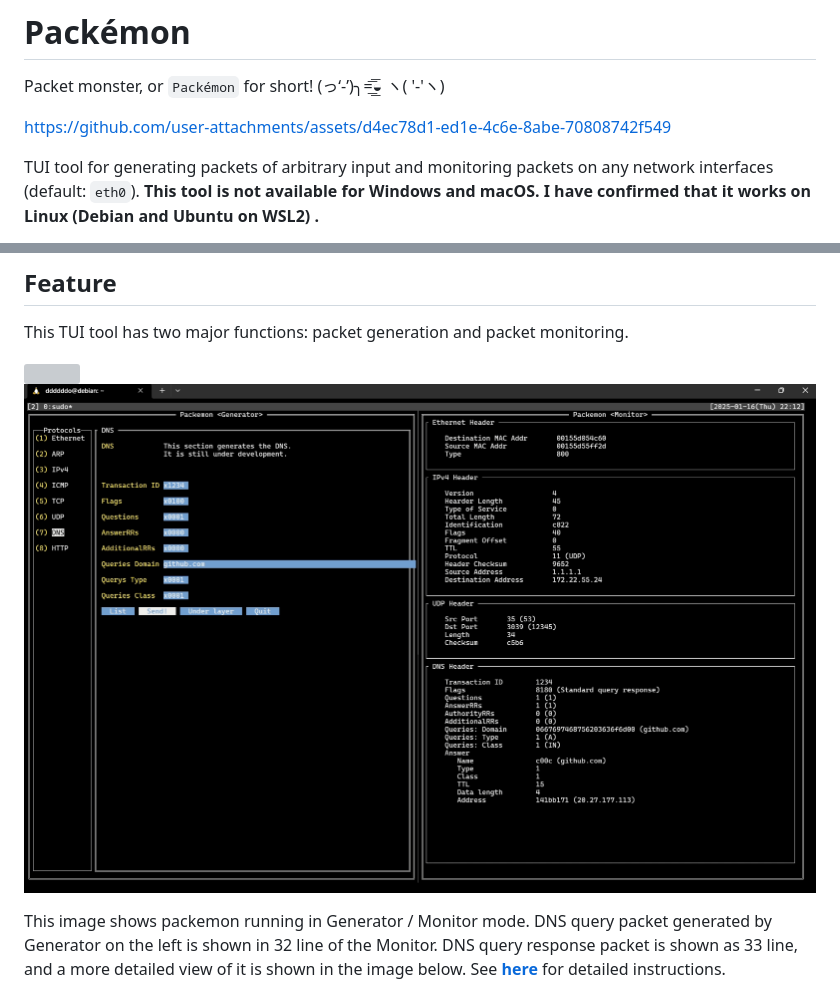
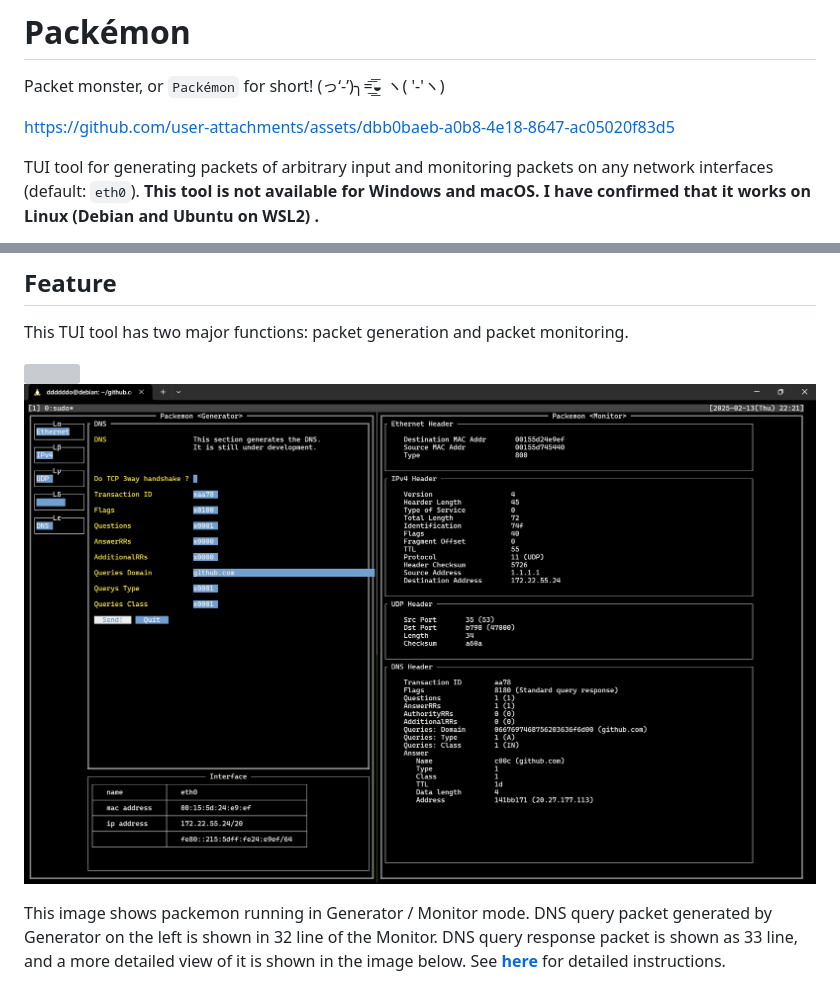
Before and after one commit to ddddddO/packemon, a Markdown page: README.md, 2 parts joined by grey strips. Drawn GitHub-style; pictures changed too: assets/packemon_dns_response.png; grey boxes are pictures that could not be loaded.

```diff
--- a/README.md
+++ b/README.md
@@ -3,7 +3,7 @@
 Packet monster, or `Packémon` for short! (っ‘-’)╮=͟͟͞͞◒ ヽ( '-'ヽ) <br>
 
 <!-- ![](./assets/packemon.gif) -->
-https://github.com/user-attachments/assets/d4ec78d1-ed1e-4c6e-8abe-70808742f549
+https://github.com/user-attachments/assets/dbb0baeb-a0b8-4e18-8647-ac05020f83d5
 
 TUI tool for generating packets of arbitrary input and monitoring packets on any network interfaces (default: `eth0`). **This tool is not available for Windows and macOS. I have confirmed that it works on Linux (Debian and Ubuntu on WSL2) .**<br>
 
```
Also changed, not shown: other parts of README.md (+9 -9 lines), assets/packemon_dns_response_2.png (added), 1 other file.
